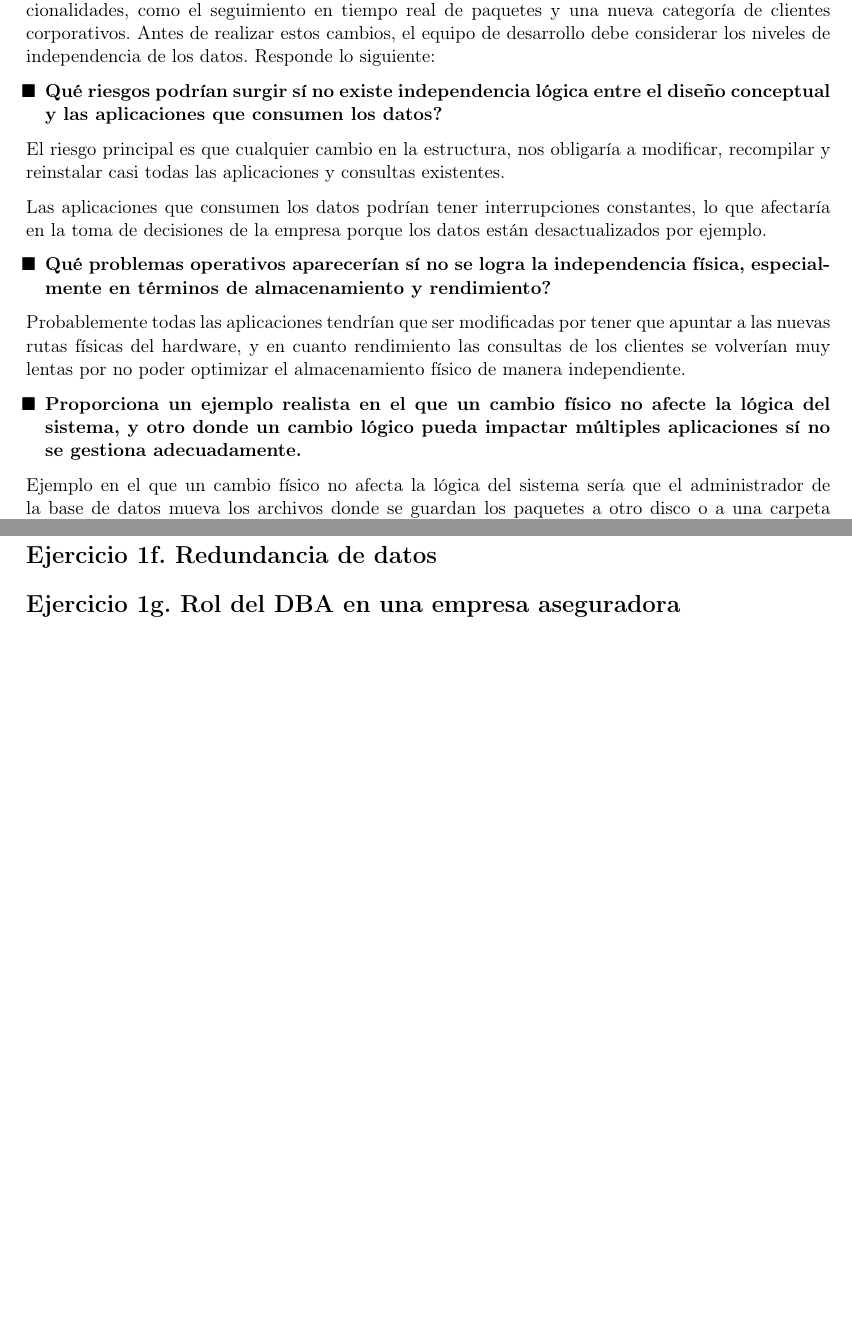
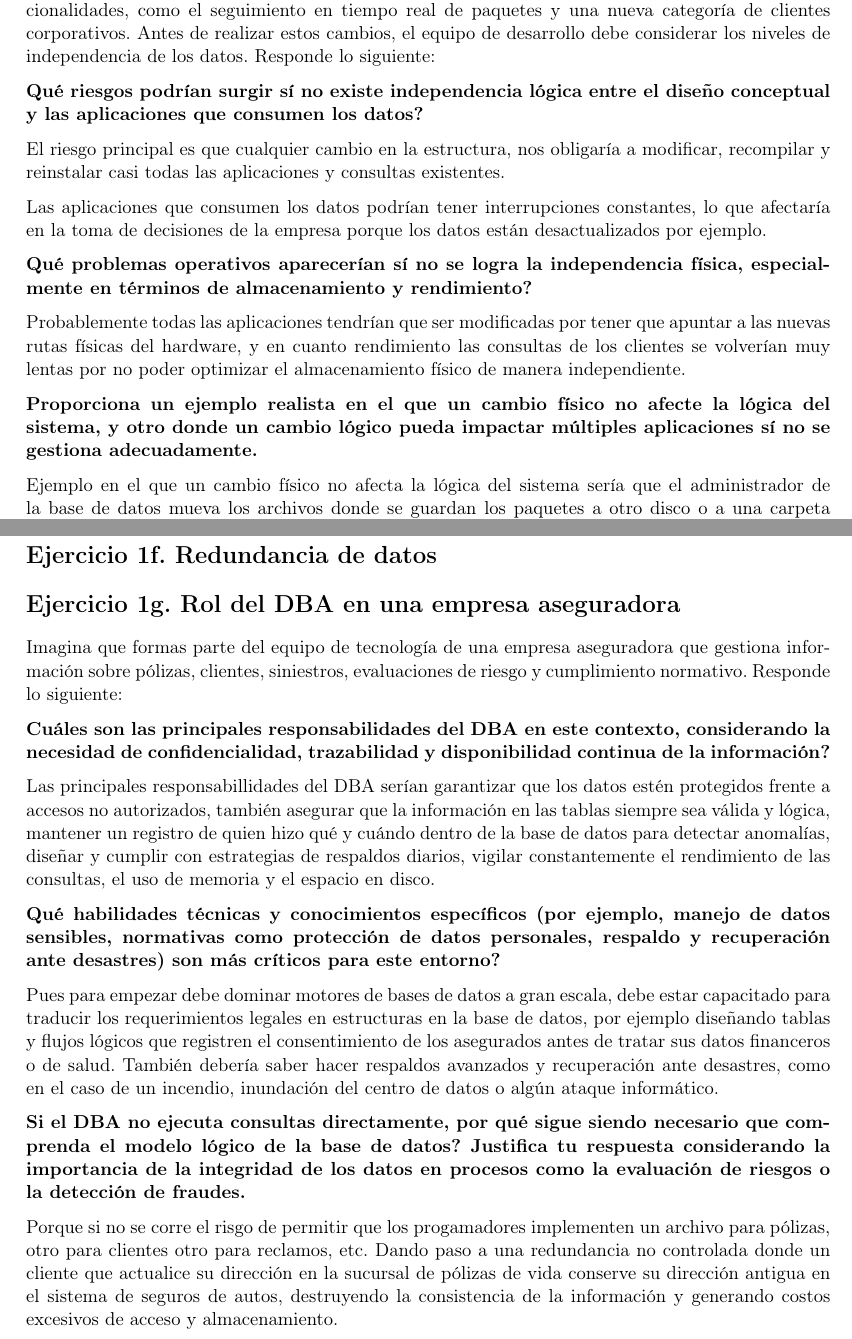
Before and after one commit to OmarLarrondo/NIPGG, a LaTeX problem sheet (Tarea01/main.tex, which reads Tarea01/secciones/ejercicio_1c.tex, Tarea01/secciones/ejercicio_1g.tex): two parts of pages 2 and 3 of 4 before the commit and two parts of pages 2 and 3 of 5 after it, joined at a grey line, cut so that both start at the same text, the shorter picture padded with empty space. Compiled offline with pdfLaTeX.

Commit message:
:pencil2: feat: ejercicio1g

```diff
--- a/Tarea01/secciones/ejercicio_1c.tex
+++ b/Tarea01/secciones/ejercicio_1c.tex
@@ -6,23 +6,20 @@
 \section*{Ejercicio 1c. Independencia de los datos}
 Una empresa de logística necesita adaptar su sistema de base de datos para incluir nuevas funcionalidades, como el seguimiento en tiempo real de paquetes y una nueva categoría de clientes corporativos. Antes de realizar estos cambios, el equipo de desarrollo debe considerar los niveles de independencia de los datos. Responde lo siguiente:
 
-\begin{itemize}[leftmargin=*]
-    \item[$\blacksquare$] \textbf{Qué riesgos podrían surgir sí no existe independencia lógica entre el diseño conceptual y las aplicaciones que consumen los datos?}
-\end{itemize}
+\textbf{Qué riesgos podrían surgir sí no existe independencia lógica entre el diseño conceptual y las aplicaciones que consumen los datos?}
+
 
 El riesgo principal es que cualquier cambio en la estructura, nos obligaría a modificar, recompilar y reinstalar casi todas las aplicaciones y consultas existentes.
 
 Las aplicaciones que consumen los datos podrían tener interrupciones constantes, lo que afectaría en la toma de decisiones de la empresa porque los datos están desactualizados por ejemplo.
 
-\begin{itemize}[leftmargin=*]
-    \item[$\blacksquare$] \textbf{Qué problemas operativos aparecerían sí no se logra la independencia física, especialmente en términos de almacenamiento y rendimiento?}
-\end{itemize}
+\textbf{Qué problemas operativos aparecerían sí no se logra la independencia física, especialmente en términos de almacenamiento y rendimiento?}
+
 
 Probablemente todas las aplicaciones tendrían que ser modificadas por tener que apuntar a las nuevas rutas físicas del hardware, y en cuanto rendimiento las consultas de los clientes se volverían muy lentas por no poder optimizar el almacenamiento físico de manera independiente.
 
-\begin{itemize}[leftmargin=*]
-    \item[$\blacksquare$] \textbf{Proporciona un ejemplo realista en el que un cambio físico no afecte la lógica del sistema, y otro donde un cambio lógico pueda impactar múltiples aplicaciones sí no se gestiona adecuadamente.}
-\end{itemize}
+\textbf{Proporciona un ejemplo realista en el que un cambio físico no afecte la lógica del sistema, y otro donde un cambio lógico pueda impactar múltiples aplicaciones sí no se gestiona adecuadamente.}
+
 
 Ejemplo en el que un cambio físico no afecta la lógica del sistema sería que el administrador de la base de datos mueva los archivos donde se guardan los paquetes a otro disco o a una carpeta diferente (por ejemplo, de la unidad C:\textbackslash a la D:\textbackslash). A la app web no le importa en qué disco o carpeta estén guardados los datos. La aplicación le pide la información al motor de la base de datos (SMBD) y este se encarga de buscarla en la nueva ubicación. Como existe independencia física, la app sigue funcionando exactamente igual sin enterarse del cambio de carpeta.
 
--- a/Tarea01/secciones/ejercicio_1g.tex
+++ b/Tarea01/secciones/ejercicio_1g.tex
@@ -1,10 +1,27 @@
 % =========================================================================
 %  Ejercicio 1g - DBA en una empresa aseguradora
-%  Responsable: [nombre]
+%  Responsable: [Jiménez Ramírez Miguel Ángel]
 % =========================================================================
 
 \section*{Ejercicio 1g. Rol del DBA en una empresa aseguradora}
 
+Imagina que formas parte del equipo de tecnología de una empresa aseguradora que gestiona información sobre pólizas, clientes, siniestros, evaluaciones de riesgo y cumplimiento normativo. Responde lo siguiente:
+
+\textbf{Cuáles son las principales responsabilidades del DBA en este contexto, considerando la necesidad de confidencialidad, trazabilidad y disponibilidad continua de la información?}
+
+
+Las principales responsabillidades del DBA serían garantizar que los datos estén protegidos frente a accesos no autorizados, también asegurar que la información en las tablas siempre sea válida y lógica, mantener un registro de quien hizo qué y cuándo dentro de la base de datos para detectar anomalías, diseñar y cumplir con estrategias de respaldos diarios, vigilar constantemente el rendimiento de las consultas, el uso de memoria y el espacio en disco.
+
+\textbf{Qué habilidades técnicas y conocimientos específicos (por ejemplo, manejo de datos sensibles, normativas como protección de datos personales, respaldo y recuperación ante desastres) son más críticos para este entorno?}
+
+
+Pues para empezar debe dominar motores de bases de datos a gran escala, debe estar capacitado para traducir los requerimientos legales en estructuras en la base de datos, por ejemplo diseñando tablas y flujos lógicos que registren el consentimiento de los asegurados antes de tratar sus datos financeros o de salud. También debería saber hacer respaldos avanzados y recuperación ante desastres, como en el caso de un incendio, inundación del centro de datos o algún ataque informático.
+
+
+\textbf{Si el DBA no ejecuta consultas directamente, por qué sigue siendo necesario que comprenda el modelo lógico de la base de datos? Justifica tu respuesta considerando la importancia de la integridad de los datos en procesos como la evaluación de riesgos o la detección de fraudes.}
+
+
+Porque si no se corre el risgo de permitir que los progamadores implementen un archivo para pólizas, otro para clientes otro para reclamos, etc. Dando paso a una redundancia no controlada donde un cliente que actualice su dirección en la sucursal de pólizas de vida conserve su dirección antigua en el sistema de seguros de autos, destruyendo la consistencia de la información y generando costos excesivos de acceso y almacenamiento.
 % Responder aqui. Contenido minimo:
 % - Contexto: aseguradora que gestiona polizas, clientes, siniestros,
 %   evaluaciones de riesgo y cumplimiento normativo.
```
